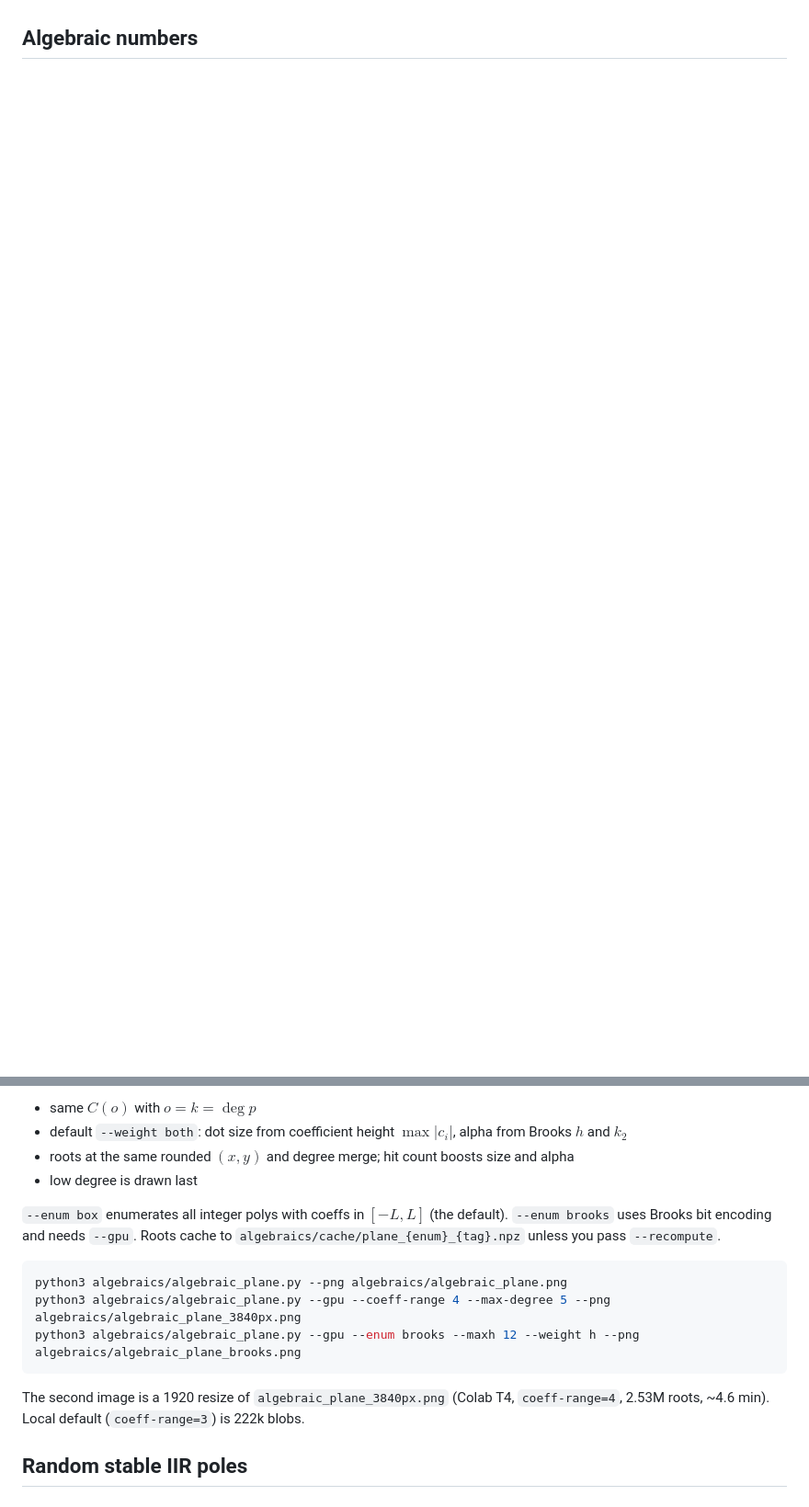
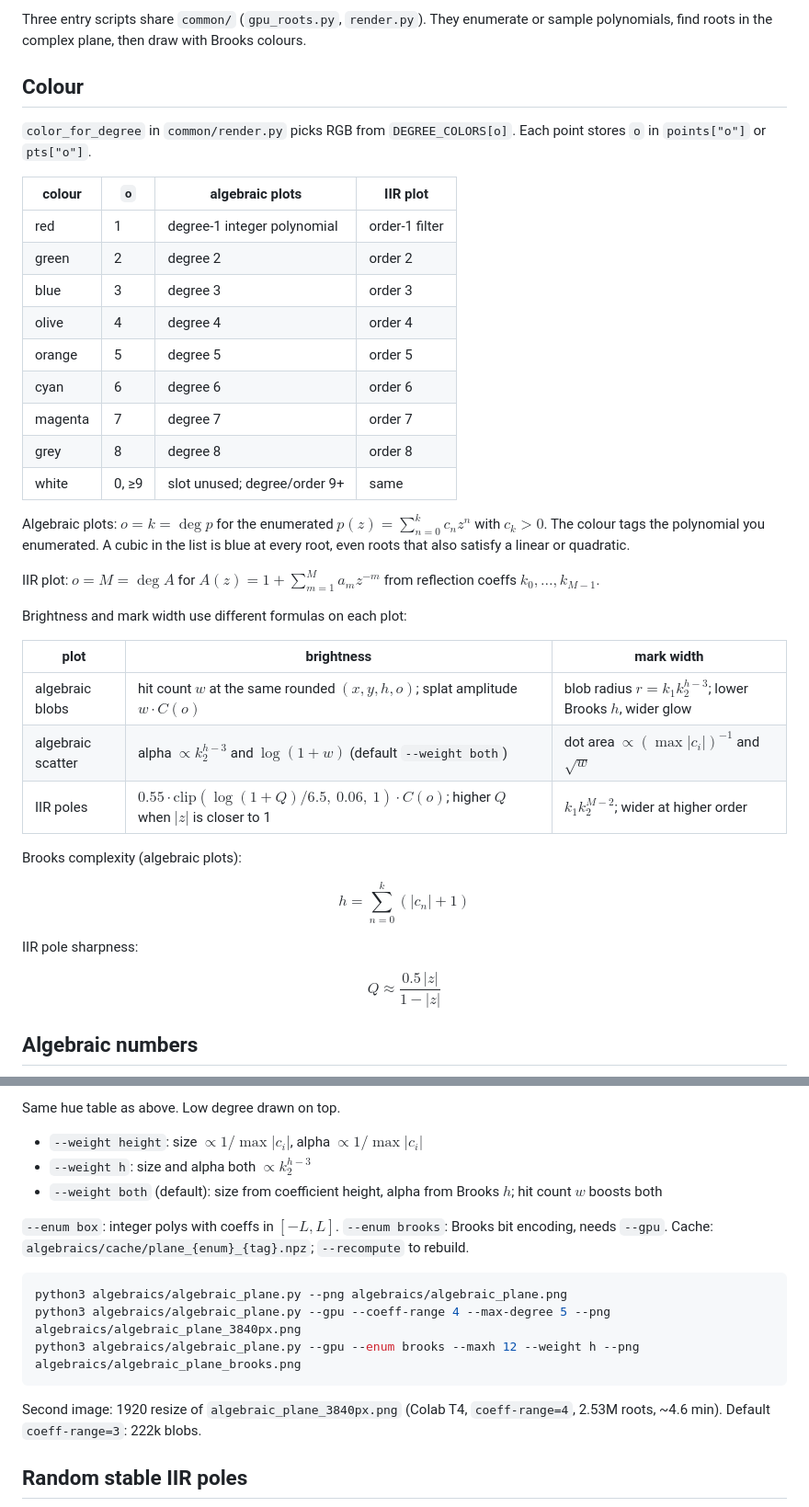
Before and after one commit to ST-48-1240162/Constellatio-Numerorum, a Markdown page: README.md, 2 parts joined by grey strips. Shown at 92% size. Drawn GitHub-style; blank space fills up the shorter version.

Commit message:
docs(readme): add colour legend and pipelines

````diff
--- a/README.md
+++ b/README.md
@@ -33,3 +53,44 @@ Colour is the integer field `o` (`points["o"]` / `pts["o"]`), looked up by `colo
+Three entry scripts share `common/` (`gpu_roots.py`, `render.py`). They enumerate or sample polynomials, find roots in the complex plane, then draw with Brooks colours.
+
+## Colour
+
+`color_for_degree` in `common/render.py` picks RGB from `DEGREE_COLORS[o]`. Each point stores `o` in `points["o"]` or `pts["o"]`.
+
+| colour | `o` | algebraic plots | IIR plot |
+| --- | --- | --- | --- |
+| red | 1 | degree-1 integer polynomial | order-1 filter |
+| green | 2 | degree 2 | order 2 |
+| blue | 3 | degree 3 | order 3 |
+| olive | 4 | degree 4 | order 4 |
+| orange | 5 | degree 5 | order 5 |
+| cyan | 6 | degree 6 | order 6 |
+| magenta | 7 | degree 7 | order 7 |
+| grey | 8 | degree 8 | order 8 |
+| white | 0, ≥9 | slot unused; degree/order 9+ | same |
+
+Algebraic plots: $`o = k = \deg p`$ for the enumerated $`p(z)=\sum_{n=0}^{k} c_n z^n`$ with $`c_k>0`$. The colour tags the polynomial you enumerated. A cubic in the list is blue at every root, even roots that also satisfy a linear or quadratic.
+
+IIR plot: $`o = M = \deg A`$ for $`A(z)=1+\sum_{m=1}^{M} a_m z^{-m}`$ from reflection coeffs $`k_0,\ldots,k_{M-1}`$.
+
+Brightness and mark width use different formulas on each plot:
+
+| plot | brightness | mark width |
+| --- | --- | --- |
+| algebraic blobs | hit count $`w`$ at the same rounded $`(x,y,h,o)`$; splat amplitude $`w \cdot C(o)`$ | blob radius $`r = k_1 k_2^{h-3}`$; lower Brooks $`h`$, wider glow |
+| algebraic scatter | alpha $`\propto k_2^{h-3}`$ and $`\log(1+w)`$ (default `--weight both`) | dot area $`\propto (\max|c_i|)^{-1}`$ and $`\sqrt{w}`$ |
+| IIR poles | $`0.55 \cdot \mathrm{clip}(\log(1+Q)/6.5,\ 0.06,\ 1) \cdot C(o)`$; higher $`Q`$ when $`|z|`$ is closer to 1 | $`k_1 k_2^{M-2}`$; wider at higher order |
+
+Brooks complexity (algebraic plots):
+
+$$
+h = \sum_{n=0}^{k} \left(|c_n| + 1\right)
+$$
+
+IIR pole sharpness:
+
+$$
+Q \approx \frac{0.5\,|z|}{1-|z|}
+$$
 
 ## Algebraic numbers
 
@@ -60,10 +154,11 @@ Matplotlib scatter of algebraic roots in the complex plane.
 
-- same $`C(o)`$ with $`o=k=\deg p`$
-- default `--weight both`: dot size from coefficient height $`\max|c_i|`$, alpha from Brooks $`h`$ and $`k_2`$
-- roots at the same rounded $`(x,y)`$ and degree merge; hit count boosts size and alpha
-- low degree is drawn last
+Same hue table as above. Low degree drawn on top.
 
-`--enum box` enumerates all integer polys with coeffs in $`[-L,L]`$ (the default). `--enum brooks` uses Brooks bit encoding and needs `--gpu`. Roots cache to `algebraics/cache/plane_{enum}_{tag}.npz` unless you pass `--recompute`.
+- `--weight height`: size $`\propto 1/\max|c_i|`$, alpha $`\propto 1/\max|c_i|`$
+- `--weight h`: size and alpha both $`\propto k_2^{h-3}`$
+- `--weight both` (default): size from coefficient height, alpha from Brooks $`h`$; hit count $`w`$ boosts both
+
+`--enum box`: integer polys with coeffs in $`[-L,L]`$. `--enum brooks`: Brooks bit encoding, needs `--gpu`. Cache: `algebraics/cache/plane_{enum}_{tag}.npz`; `--recompute` to rebuild.
 
 ```bash
 python3 algebraics/algebraic_plane.py --png algebraics/algebraic_plane.png
@@ -71,7 +166,7 @@ python3 algebraics/algebraic_plane.py --gpu --coeff-range 4 --max-degree 5 --png
 python3 algebraics/algebraic_plane.py --gpu --enum brooks --maxh 12 --weight h --png algebraics/algebraic_plane_brooks.png
 ```
 
-The second image is a 1920 resize of `algebraic_plane_3840px.png` (Colab T4, `coeff-range=4`, 2.53M roots, ~4.6 min). Local default (`coeff-range=3`) is 222k blobs.
+Second image: 1920 resize of `algebraic_plane_3840px.png` (Colab T4, `coeff-range=4`, 2.53M roots, ~4.6 min). Default `coeff-range=3`: 222k blobs.
 
 ## Random stable IIR poles
 
````
Also changed, not shown: other parts of README.md (+102 -33 lines).
